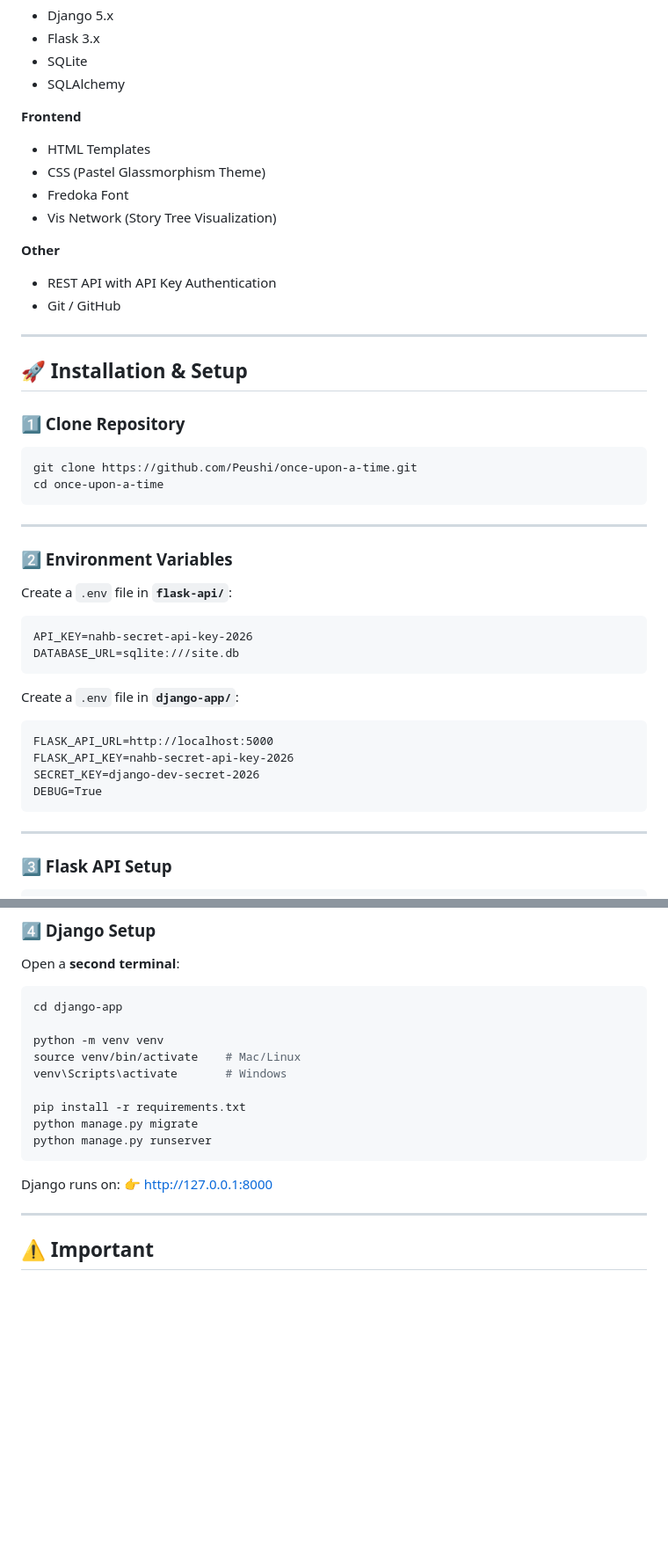
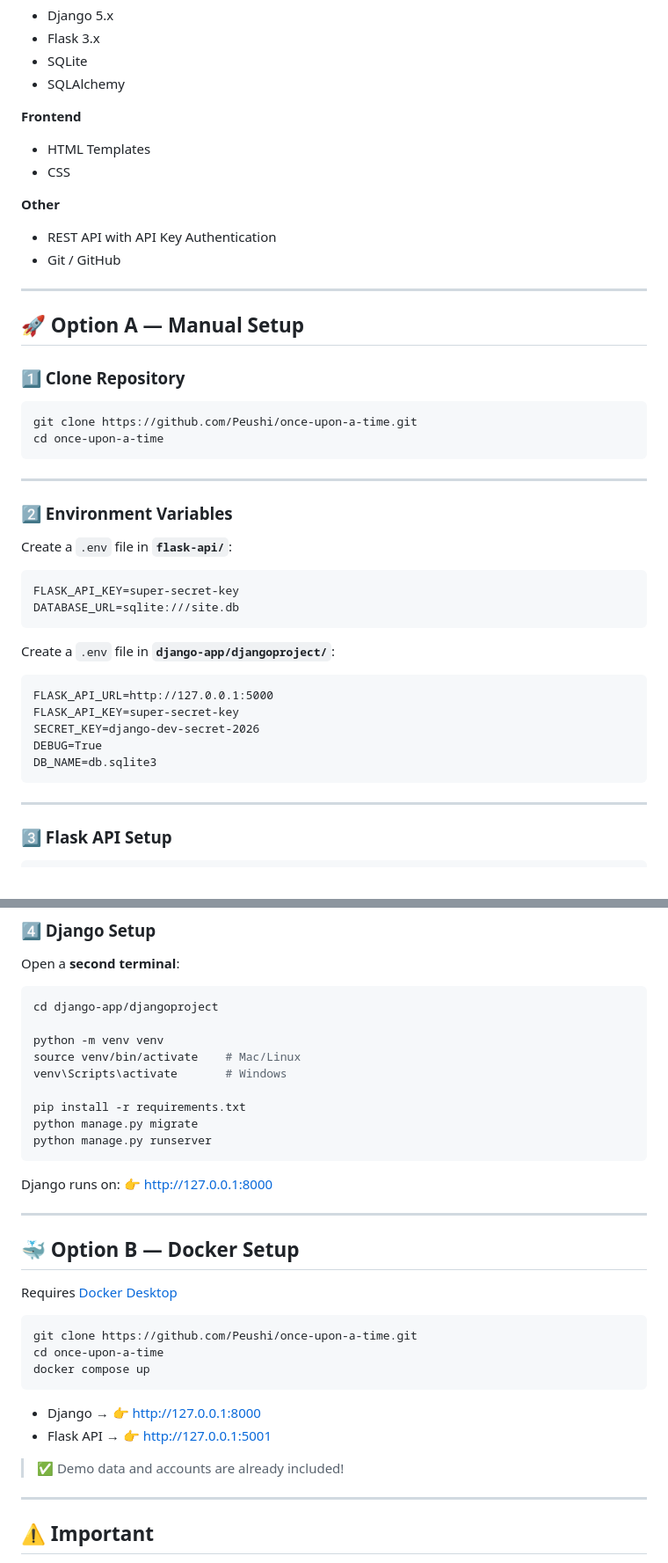
Before and after one commit to Peushi/once-upon-a-time, a Markdown page: README.md, 2 parts joined by grey strips. Shown at 88% size. Rendered like a GitHub page; blank space fills up the shorter version.

````diff
--- a/README.md
+++ b/README.md
@@ -47,9 +47,7 @@ Browser → Django (8000) → Flask API (5000) → SQLite
 
 **Frontend**
 - HTML Templates
-- CSS (Pastel Glassmorphism Theme)
-- Fredoka Font
-- Vis Network (Story Tree Visualization)
+- CSS
 
 **Other**
 - REST API with API Key Authentication
@@ -57,7 +55,7 @@ Browser → Django (8000) → Flask API (5000) → SQLite
 
 ---
 
-## 🚀 Installation & Setup
+## 🚀 Option A — Manual Setup
 
 ### 1️⃣ Clone Repository
 
@@ -73,17 +71,18 @@ cd once-upon-a-time
 Create a `.env` file in **`flask-api/`**:
 
 ```
-API_KEY=nahb-secret-api-key-2026
+FLASK_API_KEY=super-secret-key
 DATABASE_URL=sqlite:///site.db
 ```
 
-Create a `.env` file in **`django-app/`**:
+Create a `.env` file in **`django-app/djangoproject/`**:
 
 ```
-FLASK_API_URL=http://localhost:5000
-FLASK_API_KEY=nahb-secret-api-key-2026
+FLASK_API_URL=http://127.0.0.1:5000
+FLASK_API_KEY=super-secret-key
 SECRET_KEY=django-dev-secret-2026
 DEBUG=True
+DB_NAME=db.sqlite3
 ```
 
 ---
@@ -110,7 +109,7 @@ Flask runs on: 👉 http://127.0.0.1:5000
 Open a **second terminal**:
 
 ```bash
-cd django-app
+cd django-app/djangoproject
 
 python -m venv venv
 source venv/bin/activate    # Mac/Linux
@@ -122,6 +121,23 @@ python manage.py runserver
 ```
 
 Django runs on: 👉 http://127.0.0.1:8000
+
+---
+
+## 🐳 Option B — Docker Setup
+
+Requires [Docker Desktop](https://www.docker.com/products/docker-desktop)
+
+```bash
+git clone https://github.com/Peushi/once-upon-a-time.git
+cd once-upon-a-time
+docker compose up
+```
+
+- Django → 👉 http://127.0.0.1:8000
+- Flask API → 👉 http://127.0.0.1:5001
+
+> ✅ Demo data and accounts are already included!
 
 ---
 
````
Also changed, not shown: other parts of README.md (+2 -10 lines).
